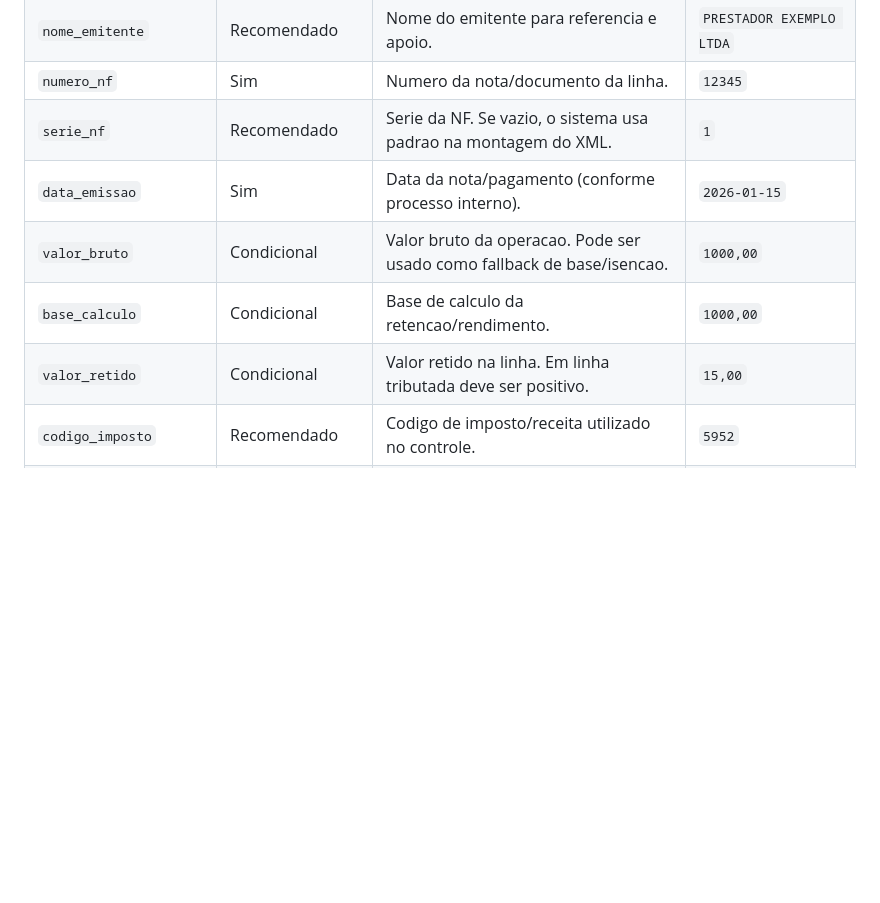
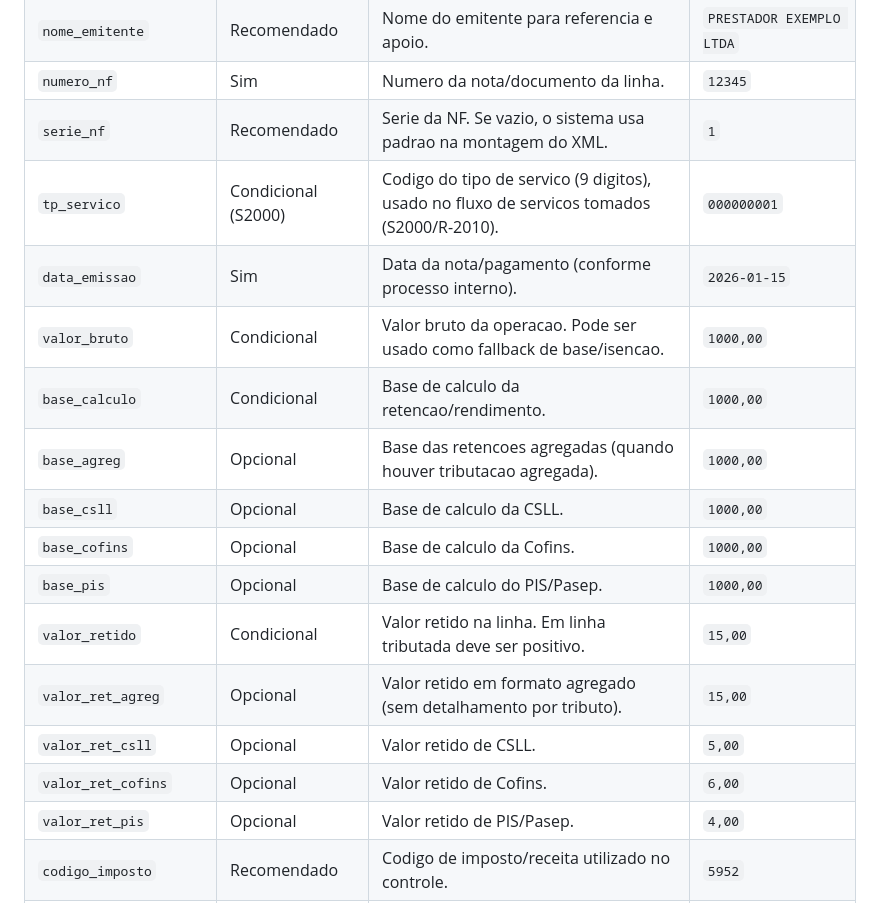
Before and after one commit to BS15/AdministrativeToolBox, a Markdown page: MANUAL_EFD_REINF.md, the part around the change. Rendered like a GitHub page; blank space fills up the shorter version.

Commit message:
commit
Co-authored-by: Copilot <copilot@github.com>

```diff
--- a/MANUAL_EFD_REINF.md
+++ b/MANUAL_EFD_REINF.md
@@ -106,10 +106,19 @@ Exemplo de saida:
 | `nome_emitente` | Recomendado | Nome do emitente para referencia e apoio. | `PRESTADOR EXEMPLO LTDA` |
 | `numero_nf` | Sim | Numero da nota/documento da linha. | `12345` |
 | `serie_nf` | Recomendado | Serie da NF. Se vazio, o sistema usa padrao na montagem do XML. | `1` |
+| `tp_servico` | Condicional (S2000) | Codigo do tipo de servico (9 digitos), usado no fluxo de servicos tomados (S2000/R-2010). | `000000001` |
 | `data_emissao` | Sim | Data da nota/pagamento (conforme processo interno). | `2026-01-15` |
 | `valor_bruto` | Condicional | Valor bruto da operacao. Pode ser usado como fallback de base/isencao. | `1000,00` |
 | `base_calculo` | Condicional | Base de calculo da retencao/rendimento. | `1000,00` |
+| `base_agreg` | Opcional | Base das retencoes agregadas (quando houver tributacao agregada). | `1000,00` |
+| `base_csll` | Opcional | Base de calculo da CSLL. | `1000,00` |
+| `base_cofins` | Opcional | Base de calculo da Cofins. | `1000,00` |
+| `base_pis` | Opcional | Base de calculo do PIS/Pasep. | `1000,00` |
 | `valor_retido` | Condicional | Valor retido na linha. Em linha tributada deve ser positivo. | `15,00` |
+| `valor_ret_agreg` | Opcional | Valor retido em formato agregado (sem detalhamento por tributo). | `15,00` |
+| `valor_ret_csll` | Opcional | Valor retido de CSLL. | `5,00` |
+| `valor_ret_cofins` | Opcional | Valor retido de Cofins. | `6,00` |
+| `valor_ret_pis` | Opcional | Valor retido de PIS/Pasep. | `4,00` |
 | `codigo_imposto` | Recomendado | Codigo de imposto/receita utilizado no controle. | `5952` |
 | `serie_reinf` | Recomendado | Define fluxo: `S2000` (INSS) ou `S4000` (Federais). | `S4000` |
 | `natureza_rendimento` | Obrigatoria para S4000 | Natureza de rendimento com 5 digitos. | `15001` |
```
